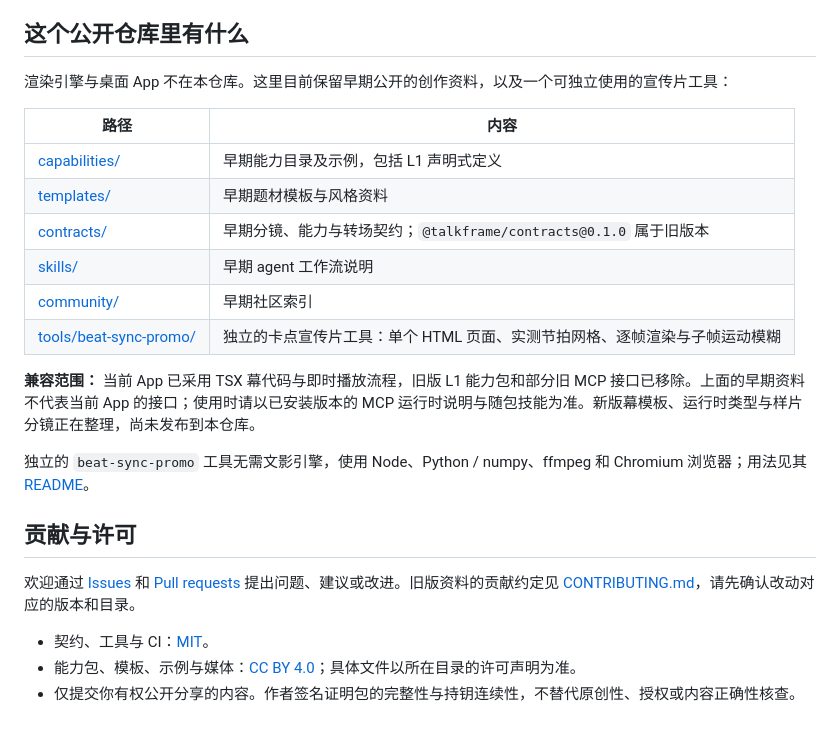
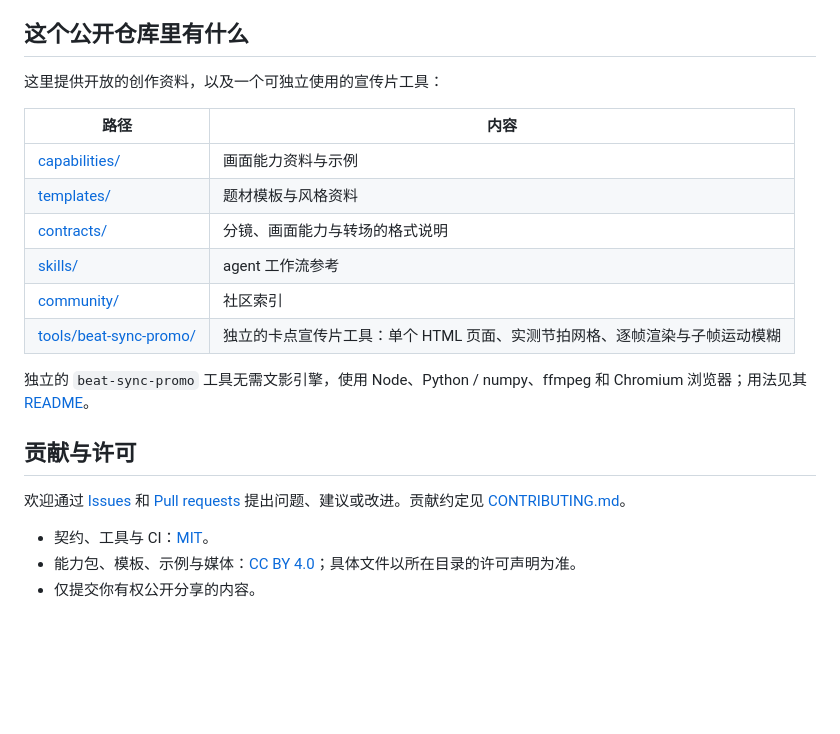
Before and after one commit to talkframe/capabilities, a Markdown page: README.md, the part around the change. GitHub-like rendering; blank space fills up the shorter version.

```diff
--- a/README.md
+++ b/README.md
@@ -32,25 +32,23 @@
 
 ## 这个公开仓库里有什么
 
-渲染引擎与桌面 App 不在本仓库。这里目前保留早期公开的创作资料，以及一个可独立使用的宣传片工具：
+这里提供开放的创作资料，以及一个可独立使用的宣传片工具：
 
 | 路径 | 内容 |
 | --- | --- |
-| [capabilities/](capabilities/) | 早期能力目录及示例，包括 L1 声明式定义 |
-| [templates/](templates/) | 早期题材模板与风格资料 |
-| [contracts/](contracts/) | 早期分镜、能力与转场契约；`@talkframe/contracts@0.1.0` 属于旧版本 |
-| [skills/](skills/) | 早期 agent 工作流说明 |
-| [community/](community/) | 早期社区索引 |
+| [capabilities/](capabilities/) | 画面能力资料与示例 |
+| [templates/](templates/) | 题材模板与风格资料 |
+| [contracts/](contracts/) | 分镜、画面能力与转场的格式说明 |
+| [skills/](skills/) | agent 工作流参考 |
+| [community/](community/) | 社区索引 |
 | [tools/beat-sync-promo/](tools/beat-sync-promo/) | 独立的卡点宣传片工具：单个 HTML 页面、实测节拍网格、逐帧渲染与子帧运动模糊 |
-
-**兼容范围：** 当前 App 已采用 TSX 幕代码与即时播放流程，旧版 L1 能力包和部分旧 MCP 接口已移除。上面的早期资料不代表当前 App 的接口；使用时请以已安装版本的 MCP 运行时说明与随包技能为准。新版幕模板、运行时类型与样片分镜正在整理，尚未发布到本仓库。
 
 独立的 `beat-sync-promo` 工具无需文影引擎，使用 Node、Python / numpy、ffmpeg 和 Chromium 浏览器；用法见其 [README](tools/beat-sync-promo/README.md)。
 
 ## 贡献与许可
 
-欢迎通过 [Issues](https://github.com/talkframe/capabilities/issues) 和 [Pull requests](https://github.com/talkframe/capabilities/pulls) 提出问题、建议或改进。旧版资料的贡献约定见 [CONTRIBUTING.md](CONTRIBUTING.md)，请先确认改动对应的版本和目录。
+欢迎通过 [Issues](https://github.com/talkframe/capabilities/issues) 和 [Pull requests](https://github.com/talkframe/capabilities/pulls) 提出问题、建议或改进。贡献约定见 [CONTRIBUTING.md](CONTRIBUTING.md)。
 
 - 契约、工具与 CI：[MIT](LICENSE-MIT)。
 - 能力包、模板、示例与媒体：[CC BY 4.0](LICENSE-CC-BY-4.0)；具体文件以所在目录的许可声明为准。
-- 仅提交你有权公开分享的内容。作者签名证明包的完整性与持钥连续性，不替代原创性、授权或内容正确性核查。
+- 仅提交你有权公开分享的内容。
```
Also changed, not shown: README.en.md (+8 -10 lines).
